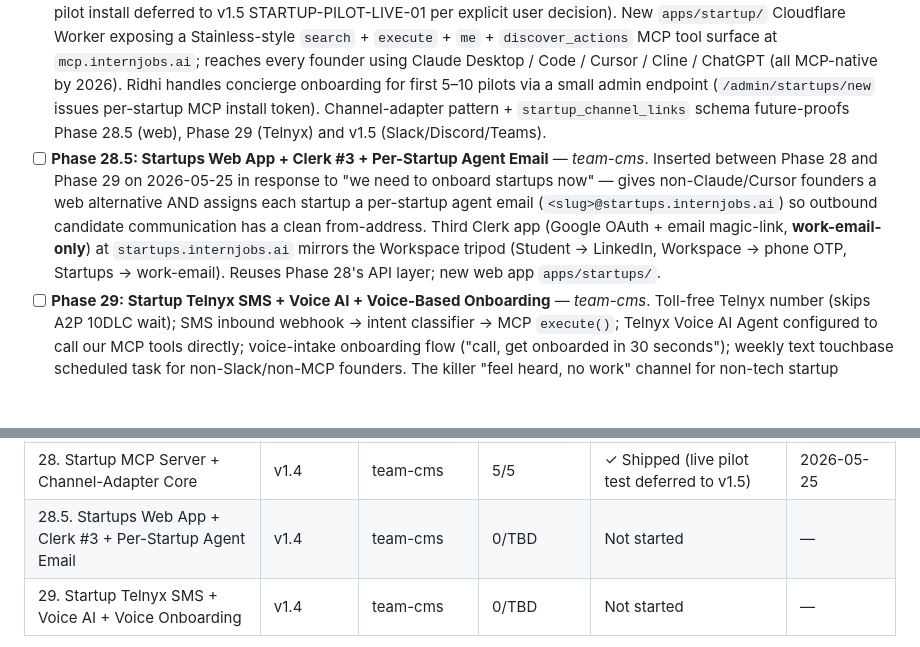
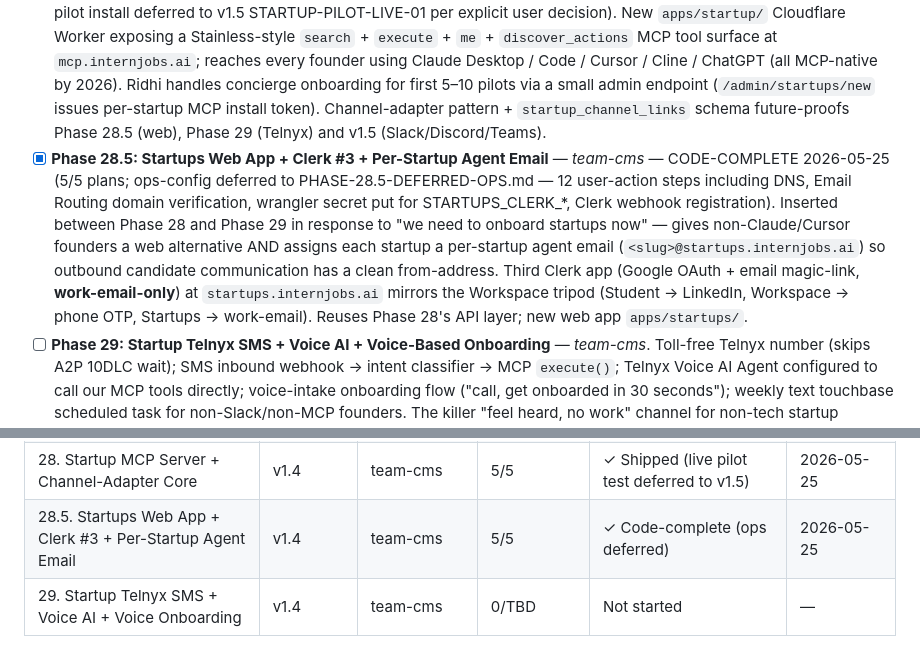
Before and after one commit to PA-MATRIX/internjobs-marketing-website, a Markdown page: .planning/ROADMAP.md, 2 parts joined by grey strips. GitHub-like rendering; blank space fills up the shorter version.

```diff
--- a/.planning/ROADMAP.md
+++ b/.planning/ROADMAP.md
@@ -25,7 +25,7 @@ v1.4 closes v1.3's dangling work (closeTodoFact writer, Lakera live verification
 - [ ] **Phase 26: Knowledge Graph + GenZ Polish** — *team-workspace*. FalkorDB `:Employee` namespace reuse for Workspace agent + Mattermost GIF picker + canvas-confetti micro-animations
 - [ ] **Phase 27: Polish + Test Floor** — *team-workspace*. Daily.co theme retry + star-toggle API + `formatQuotedDate` cleanup + Vitest smoke tests for Workspace Worker routes
 - [x] **Phase 28: Startup MCP Server + Channel-Adapter Core** — *team-cms* — SHIPPED 2026-05-25 (5/5 plans; live first-pilot install deferred to v1.5 STARTUP-PILOT-LIVE-01 per explicit user decision). New `apps/startup/` Cloudflare Worker exposing a Stainless-style `search` + `execute` + `me` + `discover_actions` MCP tool surface at `mcp.internjobs.ai`; reaches every founder using Claude Desktop / Code / Cursor / Cline / ChatGPT (all MCP-native by 2026). Ridhi handles concierge onboarding for first 5–10 pilots via a small admin endpoint (`/admin/startups/new` issues per-startup MCP install token). Channel-adapter pattern + `startup_channel_links` schema future-proofs Phase 28.5 (web), Phase 29 (Telnyx) and v1.5 (Slack/Discord/Teams).
-- [ ] **Phase 28.5: Startups Web App + Clerk #3 + Per-Startup Agent Email** — *team-cms*. Inserted between Phase 28 and Phase 29 on 2026-05-25 in response to "we need to onboard startups now" — gives non-Claude/Cursor founders a web alternative AND assigns each startup a per-startup agent email (`<slug>@startups.internjobs.ai`) so outbound candidate communication has a clean from-address. Third Clerk app (Google OAuth + email magic-link, **work-email-only**) at `startups.internjobs.ai` mirrors the Workspace tripod (Student → LinkedIn, Workspace → phone OTP, Startups → work-email). Reuses Phase 28's API layer; new web app `apps/startups/`.
+- [x] **Phase 28.5: Startups Web App + Clerk #3 + Per-Startup Agent Email** — *team-cms* — CODE-COMPLETE 2026-05-25 (5/5 plans; ops-config deferred to PHASE-28.5-DEFERRED-OPS.md — 12 user-action steps including DNS, Email Routing domain verification, wrangler secret put for STARTUPS_CLERK_*, Clerk webhook registration). Inserted between Phase 28 and Phase 29 in response to "we need to onboard startups now" — gives non-Claude/Cursor founders a web alternative AND assigns each startup a per-startup agent email (`<slug>@startups.internjobs.ai`) so outbound candidate communication has a clean from-address. Third Clerk app (Google OAuth + email magic-link, **work-email-only**) at `startups.internjobs.ai` mirrors the Workspace tripod (Student → LinkedIn, Workspace → phone OTP, Startups → work-email). Reuses Phase 28's API layer; new web app `apps/startups/`.
 - [ ] **Phase 29: Startup Telnyx SMS + Voice AI + Voice-Based Onboarding** — *team-cms*. Toll-free Telnyx number (skips A2P 10DLC wait); SMS inbound webhook → intent classifier → MCP `execute()`; Telnyx Voice AI Agent configured to call our MCP tools directly; voice-intake onboarding flow ("call, get onboarded in 30 seconds"); weekly text touchbase scheduled task for non-Slack/non-MCP founders. The killer "feel heard, no work" channel for non-tech startup founders.
 
 ## Phase Details
@@ -391,7 +391,7 @@ Plans:
 | 26. Knowledge Graph + GenZ Polish | v1.4 | team-workspace | 0/TBD | Not started | — |
 | 27. Polish + Test Floor | v1.4 | team-workspace | 0/TBD | Not started | — |
 | 28. Startup MCP Server + Channel-Adapter Core | v1.4 | team-cms | 5/5 | ✓ Shipped (live pilot test deferred to v1.5) | 2026-05-25 |
-| 28.5. Startups Web App + Clerk #3 + Per-Startup Agent Email | v1.4 | team-cms | 0/TBD | Not started | — |
+| 28.5. Startups Web App + Clerk #3 + Per-Startup Agent Email | v1.4 | team-cms | 5/5 | ✓ Code-complete (ops deferred) | 2026-05-25 |
 | 29. Startup Telnyx SMS + Voice AI + Voice Onboarding | v1.4 | team-cms | 0/TBD | Not started | — |
 
 <details>
```
Also changed, not shown: other parts of .planning/ROADMAP.md (+5 -5 lines), .planning/REQUIREMENTS.md (+5 -5 lines).
